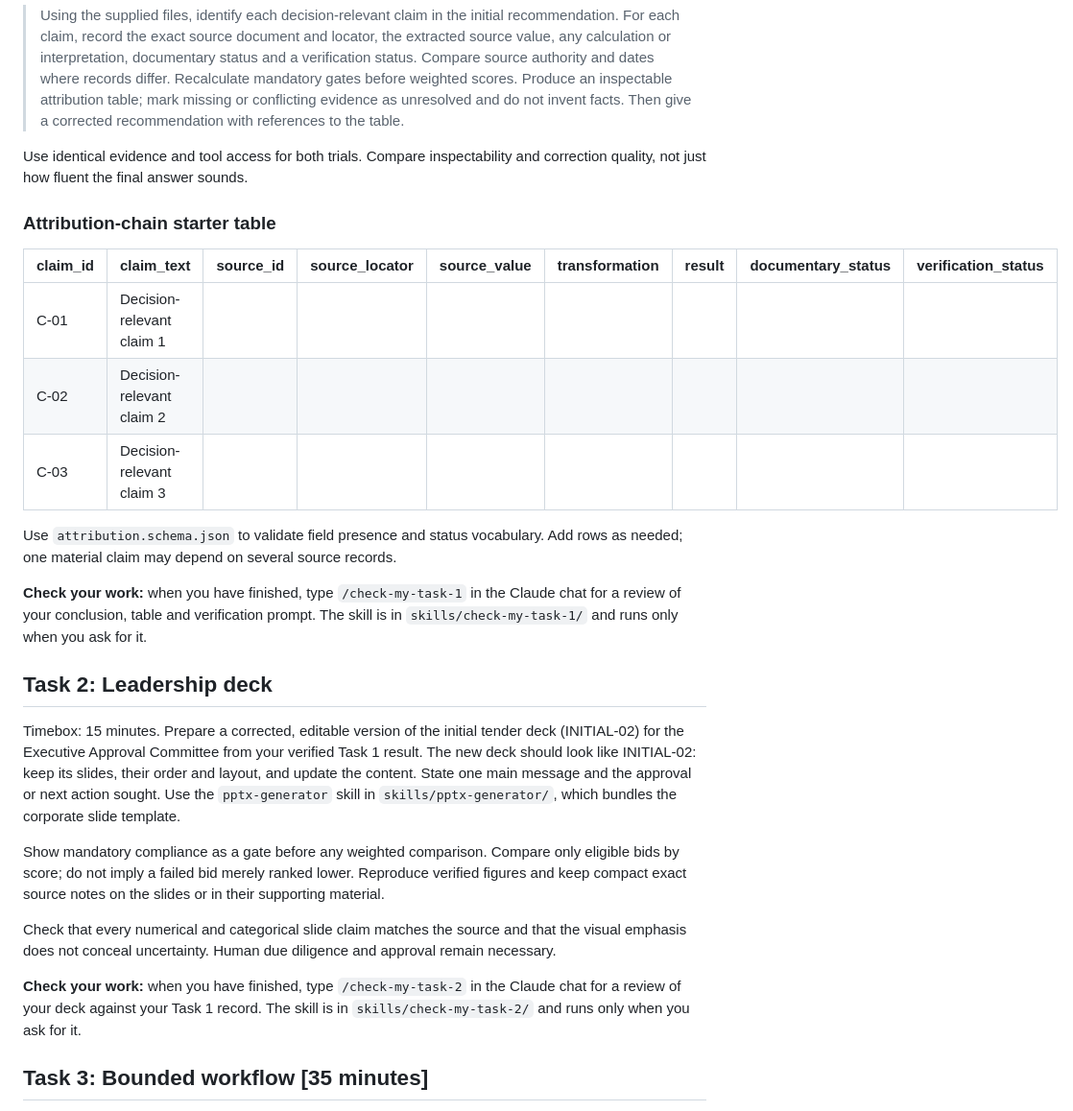
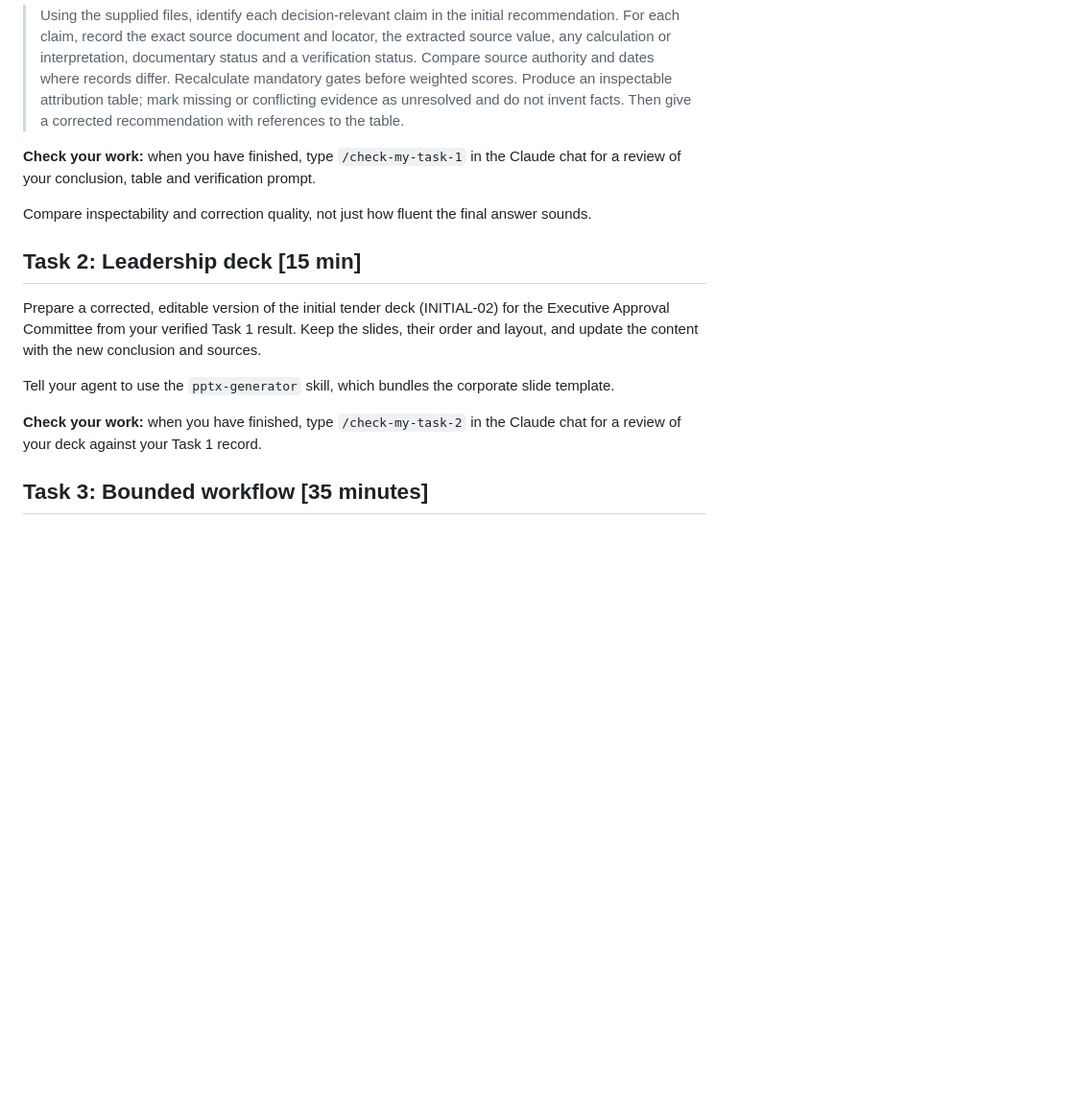
Before and after one commit to gauravmm/ai-for-lr, a Markdown page: README.md, the part around one of its changes. Shown at 96% size. Rendered like a GitHub page; blank space fills up the shorter version.

Commit message:
Tighten the Task 1 and Task 2 README instructions.
Finish the login sentence, add timeboxes to the task headings, drop the starter table and the repeated Task 2 guidance, and point to the check skills.

Co-Authored-By: Claude Opus 5.5 <noreply@anthropic.com>
Claude-Session: https://claude.ai/code/session_01TAov1bU1Fpdw5dk1m8GT8M

```diff
--- a/README.md
+++ b/README.md
@@ -28,29 +28,17 @@ Structured prompt:
 
 > Using the supplied files, identify each decision-relevant claim in the initial recommendation. For each claim, record the exact source document and locator, the extracted source value, any calculation or interpretation, documentary status and a verification status. Compare source authority and dates where records differ. Recalculate mandatory gates before weighted scores. Produce an inspectable attribution table; mark missing or conflicting evidence as unresolved and do not invent facts. Then give a corrected recommendation with references to the table.
 
-Use identical evidence and tool access for both trials. Compare inspectability and correction quality, not just how fluent the final answer sounds.
+**Check your work:** when you have finished, type `/check-my-task-1` in the Claude chat for a review of your conclusion, table and verification prompt.
 
-### Attribution-chain starter table
+Compare inspectability and correction quality, not just how fluent the final answer sounds.
 
-| claim_id | claim_text | source_id | source_locator | source_value | transformation | result | documentary_status | verification_status |
-| --- | --- | --- | --- | --- | --- | --- | --- | --- |
-| C-01 | Decision-relevant claim 1 | | | | | | | |
-| C-02 | Decision-relevant claim 2 | | | | | | | |
-| C-03 | Decision-relevant claim 3 | | | | | | | |
+## Task 2: Leadership deck [15 min]
 
-Use `attribution.schema.json` to validate field presence and status vocabulary. Add rows as needed; one material claim may depend on several source records.
+Prepare a corrected, editable version of the initial tender deck (INITIAL-02) for the Executive Approval Committee from your verified Task 1 result. Keep the slides, their order and layout, and update the content with the new conclusion and sources.
 
-**Check your work:** when you have finished, type `/check-my-task-1` in the Claude chat for a review of your conclusion, table and verification prompt. The skill is in `skills/check-my-task-1/` and runs only when you ask for it.
+Tell your agent to use the `pptx-generator` skill, which bundles the corporate slide template.
 
-## Task 2: Leadership deck
-
-Timebox: 15 minutes. Prepare a corrected, editable version of the initial tender deck (INITIAL-02) for the Executive Approval Committee from your verified Task 1 result. The new deck should look like INITIAL-02: keep its slides, their order and layout, and update the content. State one main message and the approval or next action sought. Use the `pptx-generator` skill in `skills/pptx-generator/`, which bundles the corporate slide template.
-
-Show mandatory compliance as a gate before any weighted comparison. Compare only eligible bids by score; do not imply a failed bid merely ranked lower. Reproduce verified figures and keep compact exact source notes on the slides or in their supporting material.
-
-Check that every numerical and categorical slide claim matches the source and that the visual emphasis does not conceal uncertainty. Human due diligence and approval remain necessary.
-
-**Check your work:** when you have finished, type `/check-my-task-2` in the Claude chat for a review of your deck against your Task 1 record. The skill is in `skills/check-my-task-2/` and runs only when you ask for it.
+**Check your work:** when you have finished, type `/check-my-task-2` in the Claude chat for a review of your deck against your Task 1 record.
 
 ## Task 3: Bounded workflow [35 minutes]
 
```
Also changed, not shown: other parts of README.md (+3 -3 lines).
